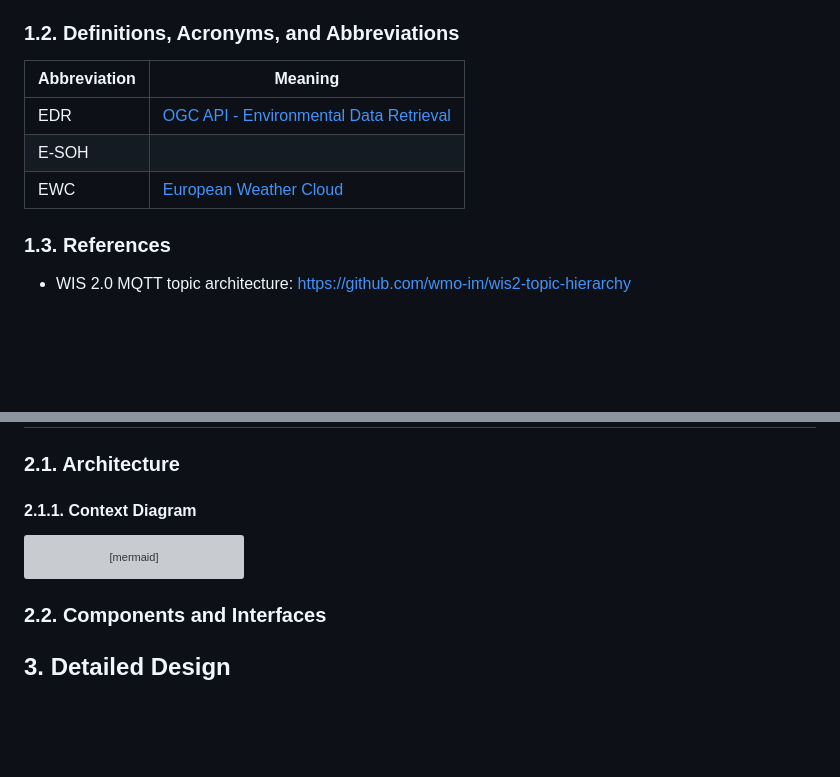
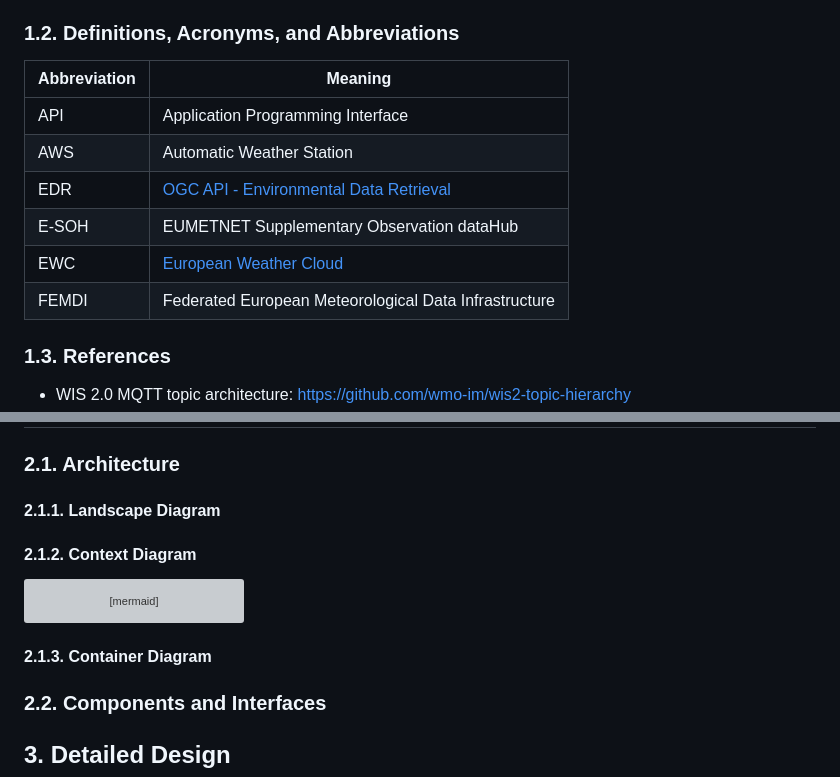
Before and after one commit to EURODEO/e-soh-technical-architecture, a Markdown page: README.md, 2 parts joined by grey strips. Drawn GitHub-style; blank space fills up the shorter version; grey boxes are pictures that could not be loaded.

Commit message:
Add subtitles

````diff
--- a/README.md
+++ b/README.md
@@ -16,11 +16,14 @@ The TDD is intended to be a living document, updated as necessary throughout the
 
 ### 1.2. Definitions, Acronyms, and Abbreviations
 
-| Abbreviation             | Meaning                                                 |
-|--------------------------|--------------------------------------------------|
+| Abbreviation             | Meaning                                                               |
+|--------------------------|-----------------------------------------------------------------------|
+| API                      | Application Programming Interface                                     |
+| AWS                      | Automatic Weather Station                                             |
 | EDR                      | [OGC API - Environmental Data Retrieval](https://ogcapi.ogc.org/edr/) |
-| E-SOH                    | |
-| EWC                      | [European Weather Cloud](https://www.europeanweather.cloud) |
+| E-SOH                    | EUMETNET Supplementary Observation dataHub                            |
+| EWC                      | [European Weather Cloud](https://www.europeanweather.cloud)           |
+| FEMDI                    | Federated European Meteorological Data Infrastructure                 |
 
 ### 1.3. References
 
@@ -34,7 +37,8 @@ The TDD is intended to be a living document, updated as necessary throughout the
 
 ## 2. System Overview
 ### 2.1. Architecture
-#### 2.1.1. Context Diagram
+#### 2.1.1. Landscape Diagram
+#### 2.1.2. Context Diagram
 
 ```mermaid
 C4Context
@@ -95,6 +99,8 @@ UpdateLayoutConfig($c4ShapeInRow="3", $c4BoundaryInRow="1")
 
 ```
 
+#### 2.1.3. Container Diagram
+
 
 ### 2.2. Components and Interfaces
 
````
